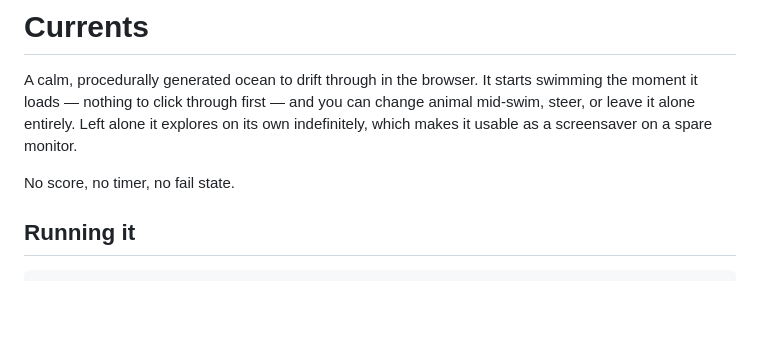
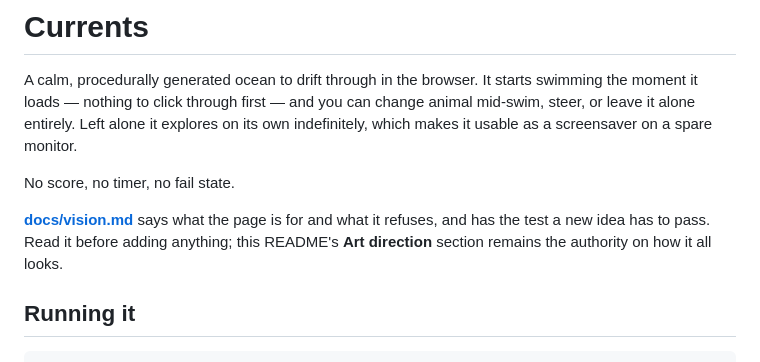
Before and after one commit to alucidwolf/currents, a Markdown page: README.md, the part around the change. Rendered like a GitHub page; blank space fills up the shorter version.

```diff
--- a/README.md
+++ b/README.md
@@ -7,6 +7,11 @@ explores on its own indefinitely, which makes it usable as a screensaver on a
 spare monitor.
 
 No score, no timer, no fail state.
+
+[**docs/vision.md**](docs/vision.md) says what the page is for and what it
+refuses, and has the test a new idea has to pass. Read it before adding
+anything; this README's **Art direction** section remains the authority on how
+it all looks.
 
 ## Running it
 
```
Also changed, not shown: docs/vision.md (added, +221 -0 lines).
